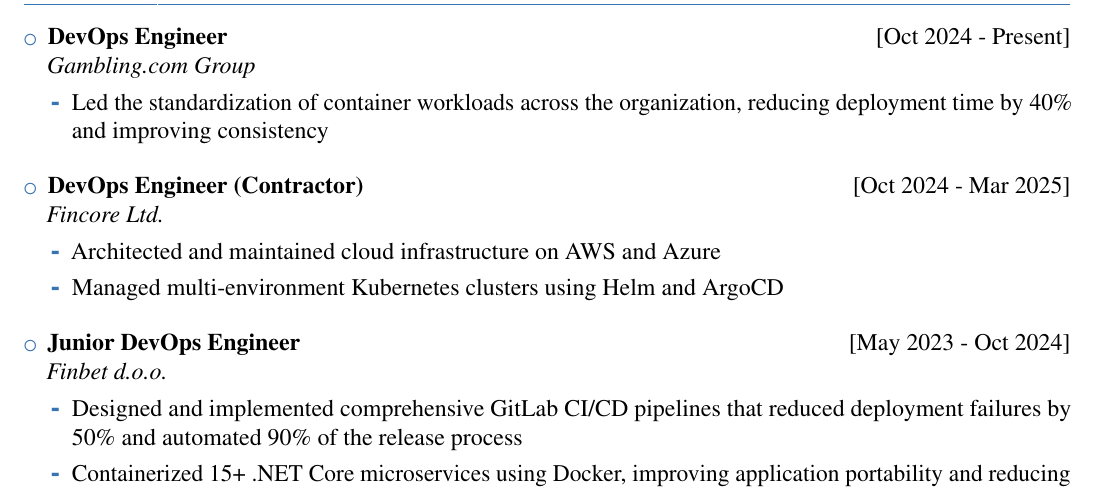
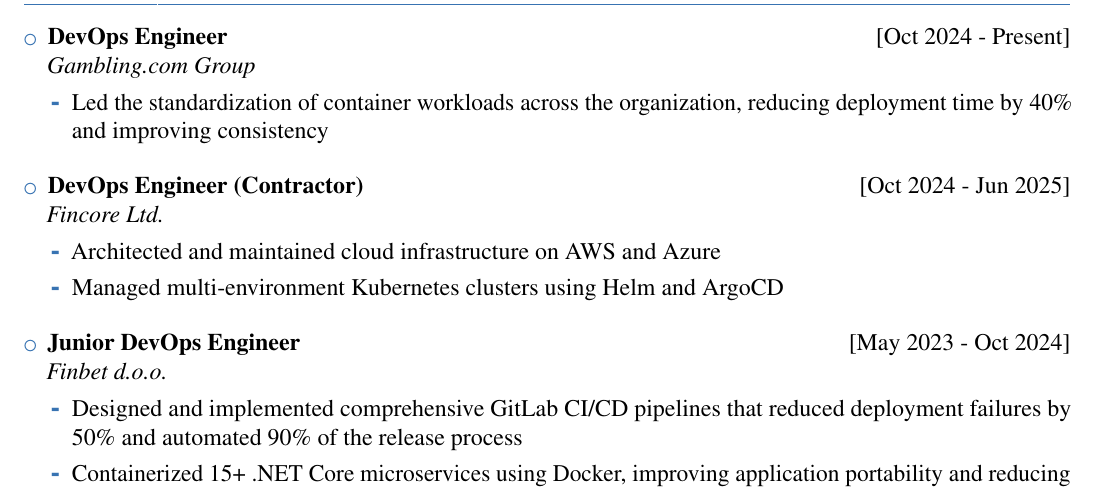
Before and after one commit to djordjetane/CV, a LaTeX CV (DjordjeTanaskovicCV.tex): part of the page, cut so that both start at the same text. Compiled offline with pdfLaTeX.

Commit message:
28-Mar-2025

```diff
--- a/DjordjeTanaskovicCV.tex
+++ b/DjordjeTanaskovicCV.tex
@@ -61,7 +61,7 @@
 		\item Led the standardization of container workloads across the organization, reducing deployment time by 40\% and improving consistency
 	\end{itemize}
 
-	\item \textbf{DevOps Engineer (Contractor)} \hfill [Oct 2024 - Mar 2025]\\
+	\item \textbf{DevOps Engineer (Contractor)} \hfill [Oct 2024 - Jun 2025]\\
 	\textit{Fincore Ltd.}
 
 	\begin{itemize}
```
